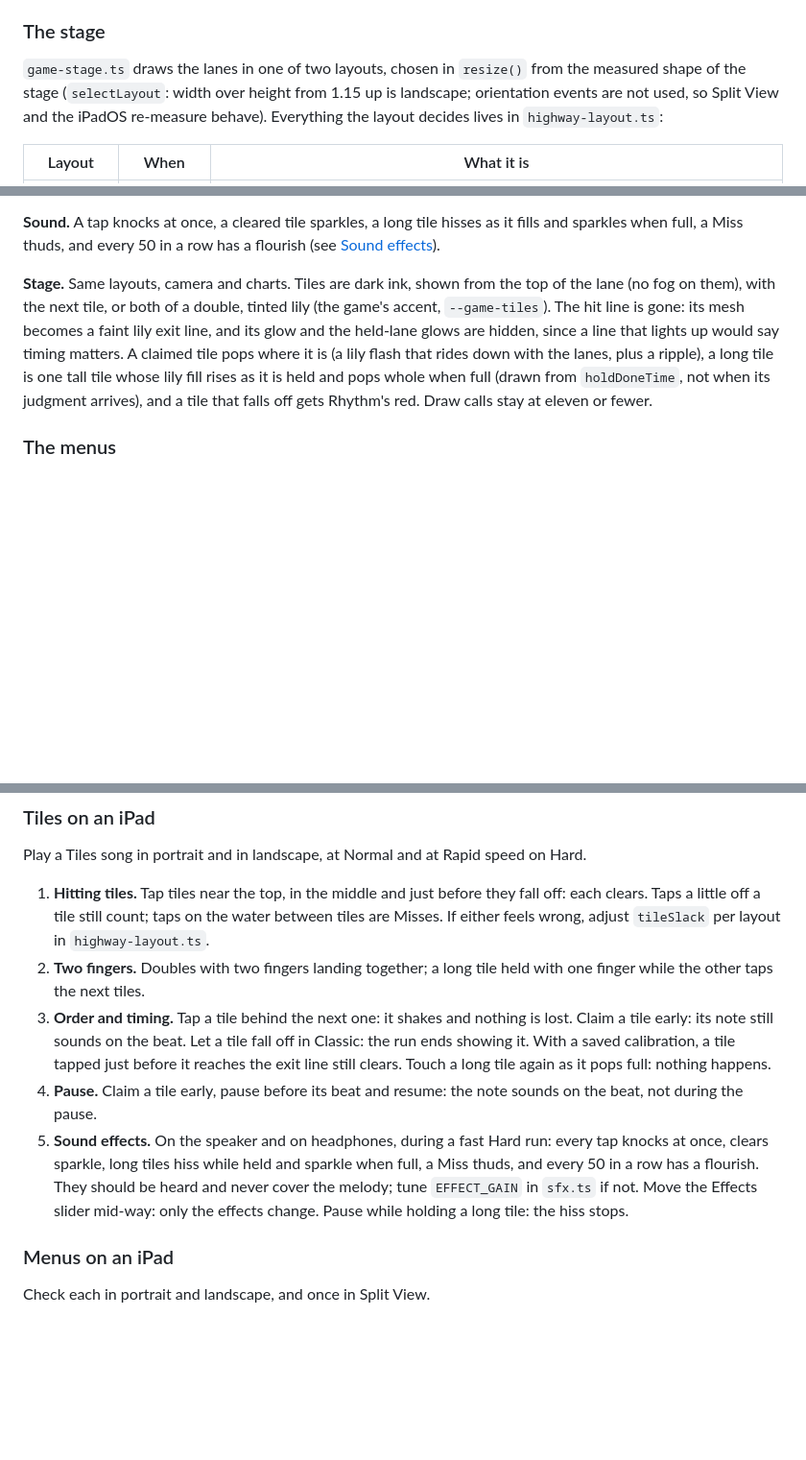
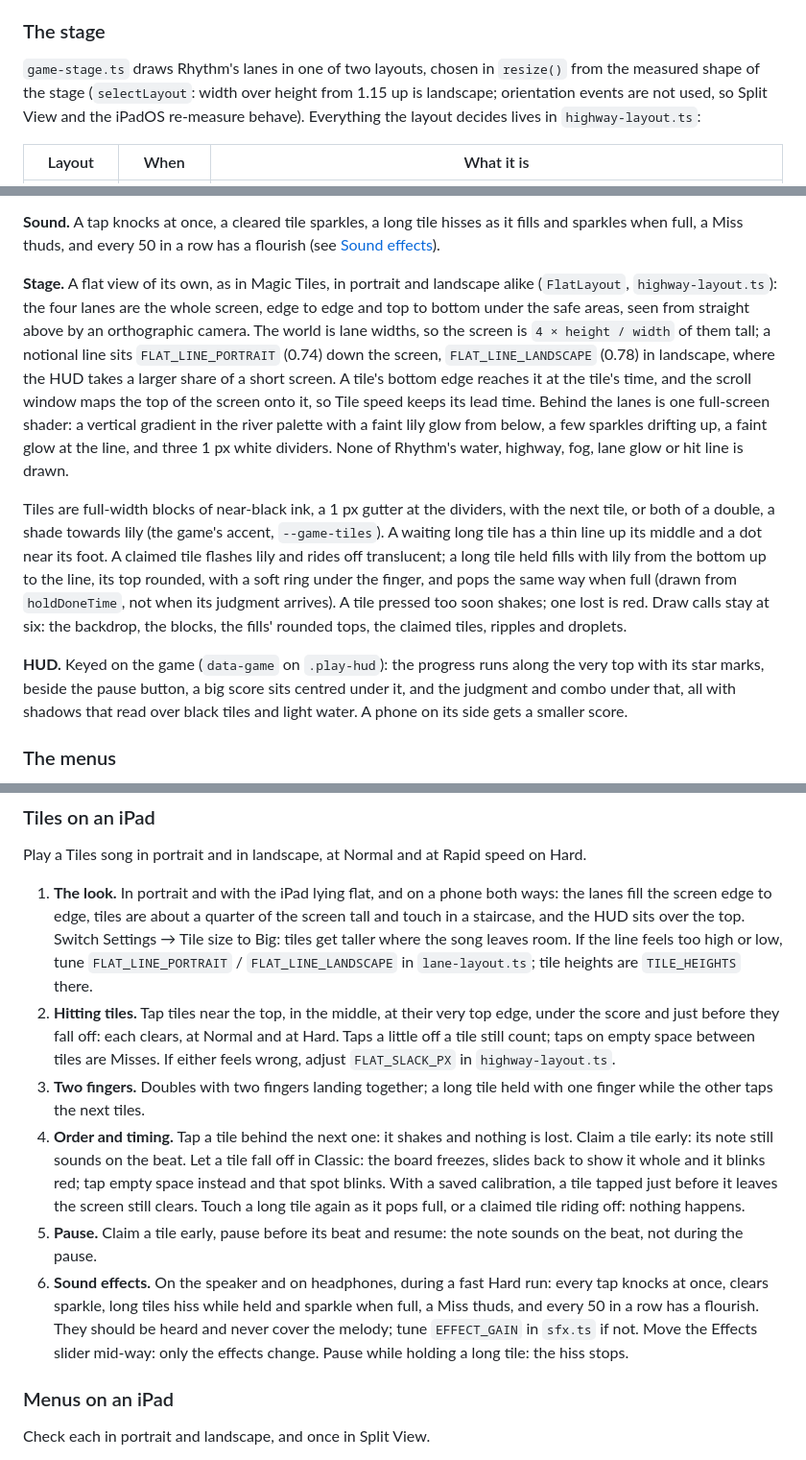
Before and after one commit to JeffreyVdb/PlatyJam, a Markdown page: README.md, 3 parts joined by grey strips. Shown at 96% size. Drawn GitHub-style; blank space fills up the shorter version.

```diff
--- a/README.md
+++ b/README.md
@@ -298,7 +298,7 @@ These are Rhythm's; Tiles plays by [its own](#tiles). The rules live in `simulat
 
 ### The stage
 
-`game-stage.ts` draws the lanes in one of two layouts, chosen in `resize()` from the measured shape of the stage (`selectLayout`: width over height from 1.15 up is landscape; orientation events are not used, so Split View and the iPadOS re-measure behave). Everything the layout decides lives in `highway-layout.ts`:
+`game-stage.ts` draws Rhythm's lanes in one of two layouts, chosen in `resize()` from the measured shape of the stage (`selectLayout`: width over height from 1.15 up is landscape; orientation events are not used, so Split View and the iPadOS re-measure behave). Everything the layout decides lives in `highway-layout.ts`:
 
 | Layout     | When      | What it is                                                                                                                                                                                                                                                             |
 | ---------- | --------- | ---------------------------------------------------------------------------------------------------------------------------------------------------------------------------------------------------------------------------------------------------------------------- |
@@ -329,7 +332,11 @@ The second game, in the style of Magic Tiles 3, on the same songs, charts, diffi
 
 **Sound.** A tap knocks at once, a cleared tile sparkles, a long tile hisses as it fills and sparkles when full, a Miss thuds, and every 50 in a row has a flourish (see [Sound effects](#sound-effects)).
 
-**Stage.** Same layouts, camera and charts. Tiles are dark ink, shown from the top of the lane (no fog on them), with the next tile, or both of a double, tinted lily (the game's accent, `--game-tiles`). The hit line is gone: its mesh becomes a faint lily exit line, and its glow and the held-lane glows are hidden, since a line that lights up would say timing matters. A claimed tile pops where it is (a lily flash that rides down with the lanes, plus a ripple), a long tile is one tall tile whose lily fill rises as it is held and pops whole when full (drawn from `holdDoneTime`, not when its judgment arrives), and a tile that falls off gets Rhythm's red. Draw calls stay at eleven or fewer.
+**Stage.** A flat view of its own, as in Magic Tiles, in portrait and landscape alike (`FlatLayout`, `highway-layout.ts`): the four lanes are the whole screen, edge to edge and top to bottom under the safe areas, seen from straight above by an orthographic camera. The world is lane widths, so the screen is `4 × height / width` of them tall; a notional line sits `FLAT_LINE_PORTRAIT` (0.74) down the screen, `FLAT_LINE_LANDSCAPE` (0.78) in landscape, where the HUD takes a larger share of a short screen. A tile's bottom edge reaches it at the tile's time, and the scroll window maps the top of the screen onto it, so Tile speed keeps its lead time. Behind the lanes is one full-screen shader: a vertical gradient in the river palette with a faint lily glow from below, a few sparkles drifting up, a faint glow at the line, and three 1 px white dividers. None of Rhythm's water, highway, fog, lane glow or hit line is drawn.
+
+Tiles are full-width blocks of near-black ink, a 1 px gutter at the dividers, with the next tile, or both of a double, a shade towards lily (the game's accent, `--game-tiles`). A waiting long tile has a thin line up its middle and a dot near its foot. A claimed tile flashes lily and rides off translucent; a long tile held fills with lily from the bottom up to the line, its top rounded, with a soft ring under the finger, and pops the same way when full (drawn from `holdDoneTime`, not when its judgment arrives). A tile pressed too soon shakes; one lost is red. Draw calls stay at six: the backdrop, the blocks, the fills' rounded tops, the claimed tiles, ripples and droplets.
+
+**HUD.** Keyed on the game (`data-game` on `.play-hud`): the progress runs along the very top with its star marks, beside the pause button, a big score sits centred under it, and the judgment and combo under that, all with shadows that read over black tiles and light water. A phone on its side gets a smaller score.
 
 ### The menus
 
@@ -507,11 +514,12 @@ Open the Home Screen app with `?debug`, pick Piano Sonata No. 8 "Pathétique" on
 
 Play a Tiles song in portrait and in landscape, at Normal and at Rapid speed on Hard.
 
-1. **Hitting tiles.** Tap tiles near the top, in the middle and just before they fall off: each clears. Taps a little off a tile still count; taps on the water between tiles are Misses. If either feels wrong, adjust `tileSlack` per layout in `highway-layout.ts`.
-2. **Two fingers.** Doubles with two fingers landing together; a long tile held with one finger while the other taps the next tiles.
-3. **Order and timing.** Tap a tile behind the next one: it shakes and nothing is lost. Claim a tile early: its note still sounds on the beat. Let a tile fall off in Classic: the run ends showing it. With a saved calibration, a tile tapped just before it reaches the exit line still clears. Touch a long tile again as it pops full: nothing happens.
-4. **Pause.** Claim a tile early, pause before its beat and resume: the note sounds on the beat, not during the pause.
-5. **Sound effects.** On the speaker and on headphones, during a fast Hard run: every tap knocks at once, clears sparkle, long tiles hiss while held and sparkle when full, a Miss thuds, and every 50 in a row has a flourish. They should be heard and never cover the melody; tune `EFFECT_GAIN` in `sfx.ts` if not. Move the Effects slider mid-way: only the effects change. Pause while holding a long tile: the hiss stops.
+1. **The look.** In portrait and with the iPad lying flat, and on a phone both ways: the lanes fill the screen edge to edge, tiles are about a quarter of the screen tall and touch in a staircase, and the HUD sits over the top. Switch Settings → Tile size to Big: tiles get taller where the song leaves room. If the line feels too high or low, tune `FLAT_LINE_PORTRAIT` / `FLAT_LINE_LANDSCAPE` in `lane-layout.ts`; tile heights are `TILE_HEIGHTS` there.
+2. **Hitting tiles.** Tap tiles near the top, in the middle, at their very top edge, under the score and just before they fall off: each clears, at Normal and at Hard. Taps a little off a tile still count; taps on empty space between tiles are Misses. If either feels wrong, adjust `FLAT_SLACK_PX` in `highway-layout.ts`.
+3. **Two fingers.** Doubles with two fingers landing together; a long tile held with one finger while the other taps the next tiles.
+4. **Order and timing.** Tap a tile behind the next one: it shakes and nothing is lost. Claim a tile early: its note still sounds on the beat. Let a tile fall off in Classic: the board freezes, slides back to show it whole and it blinks red; tap empty space instead and that spot blinks. With a saved calibration, a tile tapped just before it leaves the screen still clears. Touch a long tile again as it pops full, or a claimed tile riding off: nothing happens.
+5. **Pause.** Claim a tile early, pause before its beat and resume: the note sounds on the beat, not during the pause.
+6. **Sound effects.** On the speaker and on headphones, during a fast Hard run: every tap knocks at once, clears sparkle, long tiles hiss while held and sparkle when full, a Miss thuds, and every 50 in a row has a flourish. They should be heard and never cover the melody; tune `EFFECT_GAIN` in `sfx.ts` if not. Move the Effects slider mid-way: only the effects change. Pause while holding a long tile: the hiss stops.
 
 ### Menus on an iPad
 
```
Also changed, not shown: other parts of README.md (+11 -8 lines).
